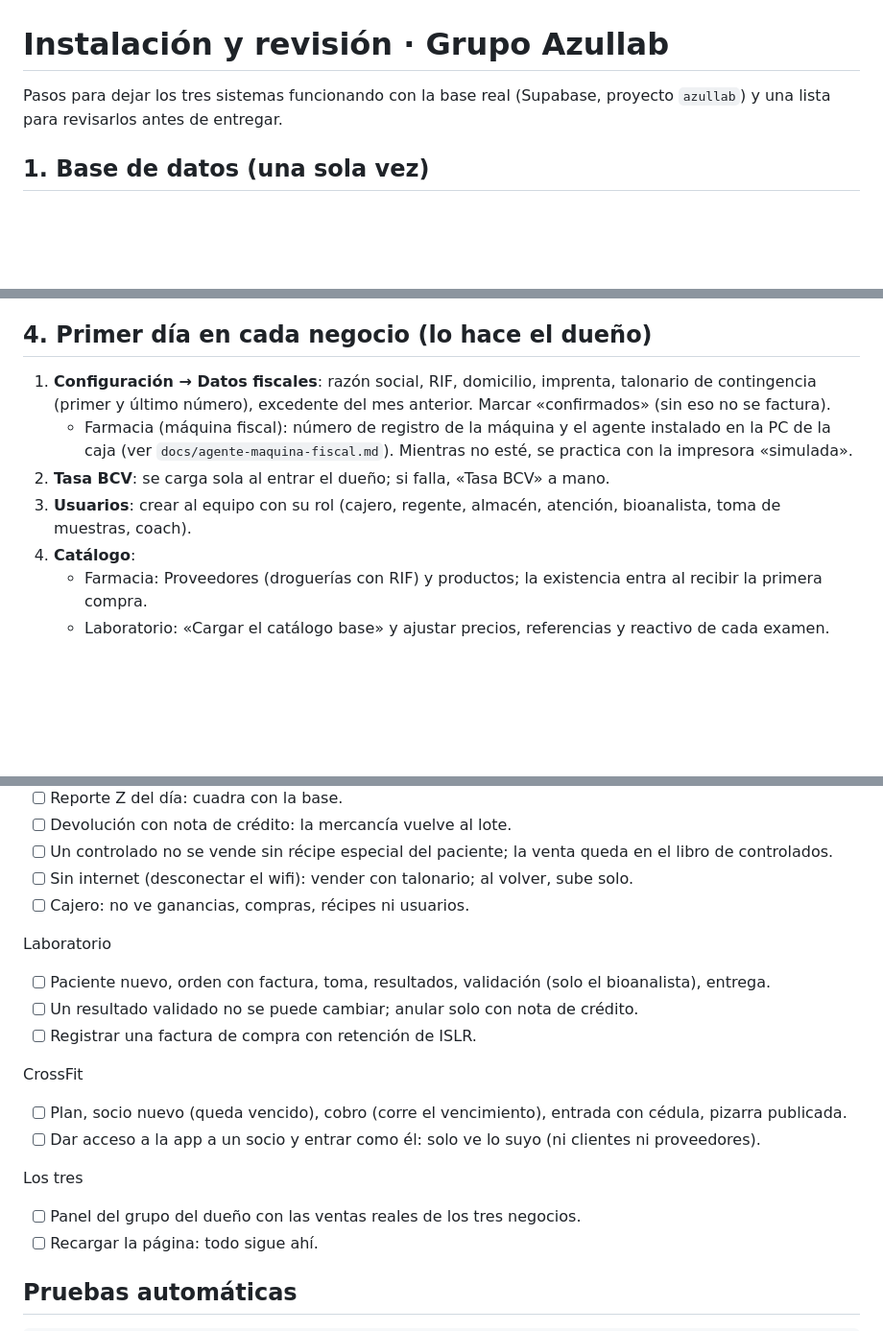
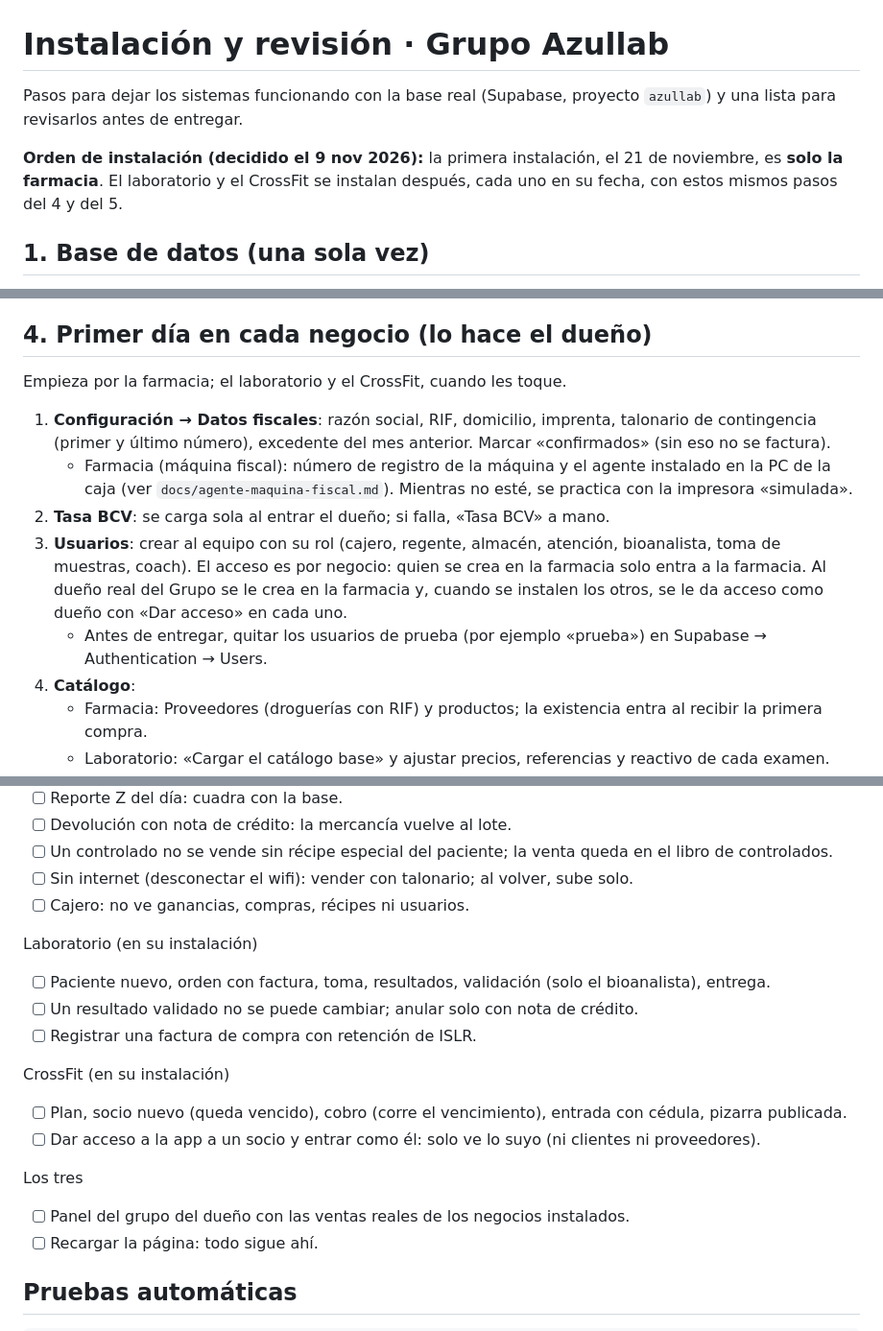
Before and after one commit to josedanielgt1/azullab, a Markdown page: INSTALACION.md, 3 parts joined by grey strips. Shown at 96% size. GitHub-like rendering; blank space fills up the shorter version.

Commit message:
Instalación: la primera es solo la farmacia
- El 21 de noviembre se instala la farmacia; el laboratorio y el CrossFit
  después, cada uno en su fecha, con los mismos pasos.
- El acceso es por negocio: al dueño real se le da acceso en cada negocio
  con «Dar acceso» cuando se instale.
- Antes de entregar, quitar los usuarios de prueba.

Co-Authored-By: Claude Opus 5.5 <noreply@anthropic.com>
Claude-Session: https://claude.ai/code/session_01K4euaEHc1fWHZpMR4US5V4

```diff
--- a/INSTALACION.md
+++ b/INSTALACION.md
@@ -1,6 +1,8 @@
 # Instalación y revisión · Grupo Azullab
 
-Pasos para dejar los tres sistemas funcionando con la base real (Supabase, proyecto `azullab`) y una lista para revisarlos antes de entregar.
+Pasos para dejar los sistemas funcionando con la base real (Supabase, proyecto `azullab`) y una lista para revisarlos antes de entregar.
+
+**Orden de instalación (decidido el 9 nov 2026):** la primera instalación, el 21 de noviembre, es **solo la farmacia**. El laboratorio y el CrossFit se instalan después, cada uno en su fecha, con estos mismos pasos del 4 y del 5.
 
 ## 1. Base de datos (una sola vez)
 
@@ -30,10 +32,13 @@ supabase/armar_sql_editor.sh 0026 > supabase/pendiente_sql_editor.sql   # el nú
 
 ## 4. Primer día en cada negocio (lo hace el dueño)
 
+Empieza por la farmacia; el laboratorio y el CrossFit, cuando les toque.
+
 1. **Configuración → Datos fiscales**: razón social, RIF, domicilio, imprenta, talonario de contingencia (primer y último número), excedente del mes anterior. Marcar «confirmados» (sin eso no se factura).
    - Farmacia (máquina fiscal): número de registro de la máquina y el agente instalado en la PC de la caja (ver `docs/agente-maquina-fiscal.md`). Mientras no esté, se practica con la impresora «simulada».
 2. **Tasa BCV**: se carga sola al entrar el dueño; si falla, «Tasa BCV» a mano.
-3. **Usuarios**: crear al equipo con su rol (cajero, regente, almacén, atención, bioanalista, toma de muestras, coach).
+3. **Usuarios**: crear al equipo con su rol (cajero, regente, almacén, atención, bioanalista, toma de muestras, coach). El acceso es por negocio: quien se crea en la farmacia solo entra a la farmacia. Al dueño real del Grupo se le crea en la farmacia y, cuando se instalen los otros, se le da acceso como dueño con «Dar acceso» en cada uno.
+   - Antes de entregar, quitar los usuarios de prueba (por ejemplo «prueba») en Supabase → Authentication → Users.
 4. **Catálogo**:
    - Farmacia: Proveedores (droguerías con RIF) y productos; la existencia entra al recibir la primera compra.
    - Laboratorio: «Cargar el catálogo base» y ajustar precios, referencias y reactivo de cada examen.
@@ -51,17 +56,17 @@ Farmacia
 - [ ] Sin internet (desconectar el wifi): vender con talonario; al volver, sube solo.
 - [ ] Cajero: no ve ganancias, compras, récipes ni usuarios.
 
-Laboratorio
+Laboratorio (en su instalación)
 - [ ] Paciente nuevo, orden con factura, toma, resultados, validación (solo el bioanalista), entrega.
 - [ ] Un resultado validado no se puede cambiar; anular solo con nota de crédito.
 - [ ] Registrar una factura de compra con retención de ISLR.
 
-CrossFit
+CrossFit (en su instalación)
 - [ ] Plan, socio nuevo (queda vencido), cobro (corre el vencimiento), entrada con cédula, pizarra publicada.
 - [ ] Dar acceso a la app a un socio y entrar como él: solo ve lo suyo (ni clientes ni proveedores).
 
 Los tres
-- [ ] Panel del grupo del dueño con las ventas reales de los tres negocios.
+- [ ] Panel del grupo del dueño con las ventas reales de los negocios instalados.
 - [ ] Recargar la página: todo sigue ahí.
 
 ## Pruebas automáticas
```
